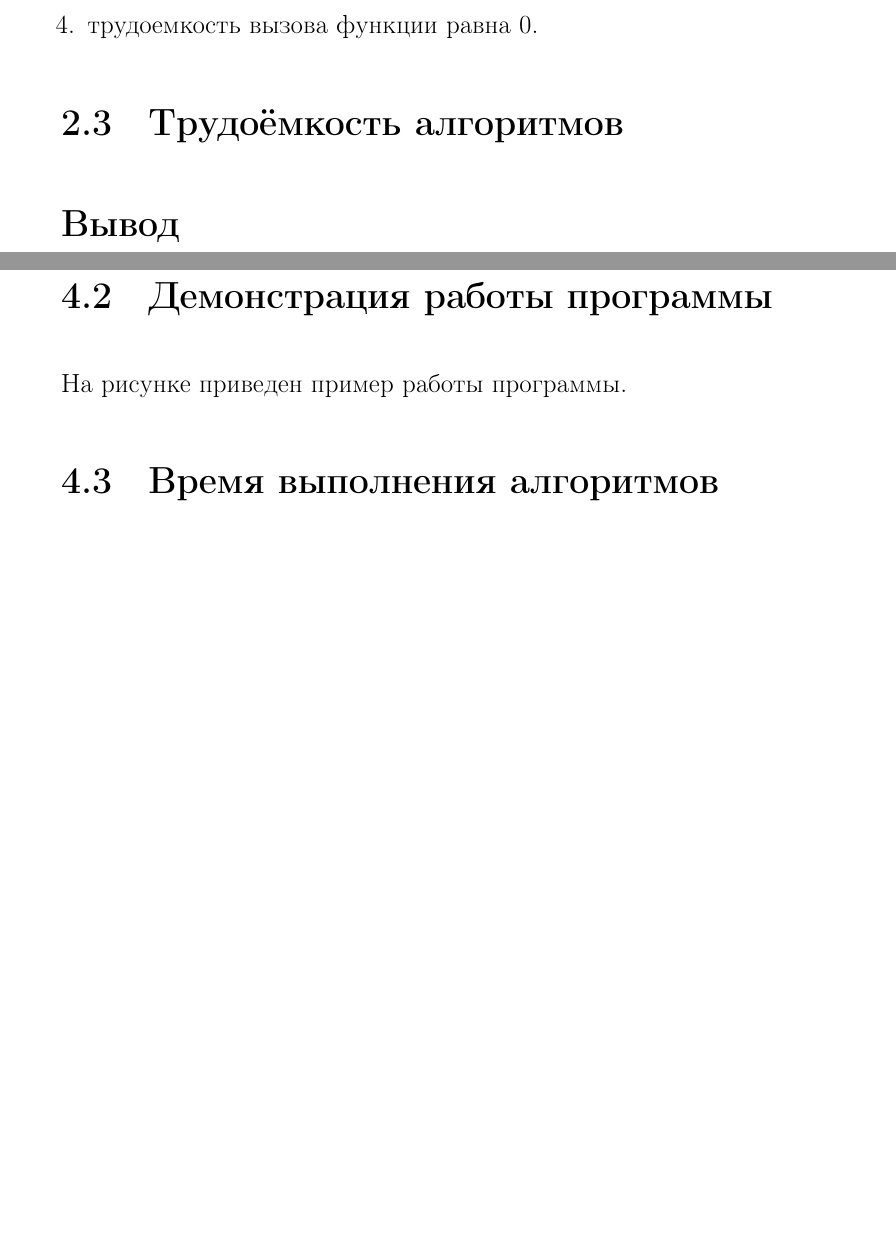
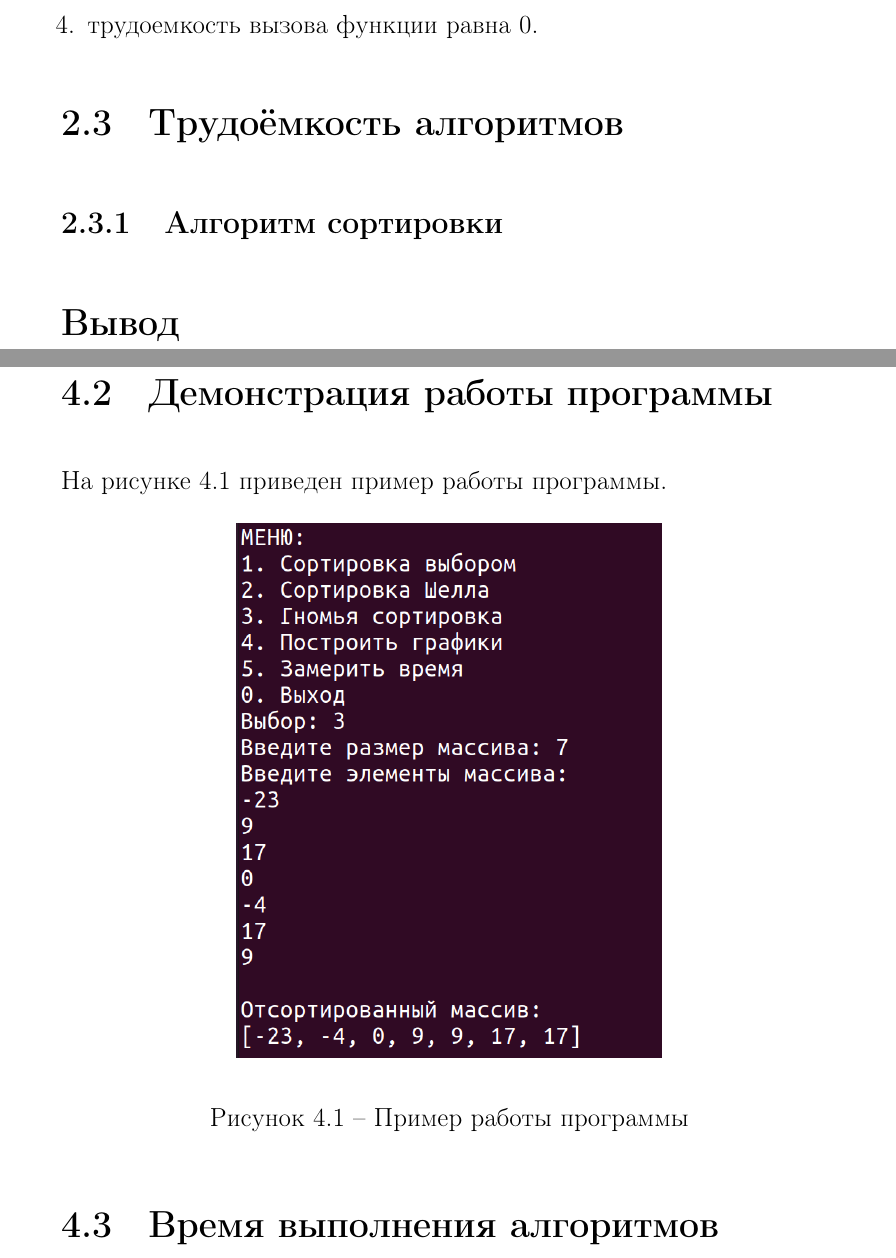
Before and after one commit to hamzreg/bmstu-aa, a LaTeX document (lab_03/doc/tex/report.tex, which reads lab_03/doc/tex/design.tex, lab_03/doc/tex/research.tex): two parts of pages 9 and 13 of 18 before the commit and two parts of pages 9 and 14 of 19 after it, joined at a grey line, cut so that both start at the same text, the shorter picture padded with empty space. Compiled offline with pdfLaTeX.

Commit message:
FINISH: algorithms

```diff
--- a/lab_03/doc/tex/design.tex
+++ b/lab_03/doc/tex/design.tex
@@ -64,4 +64,6 @@
 
 \section{Трудоёмкость алгоритмов}
 
+\subsection{Алгоритм сортировки }
+
 \section*{Вывод}
--- a/lab_03/doc/tex/research.tex
+++ b/lab_03/doc/tex/research.tex
@@ -17,6 +19,15 @@
 \section{Демонстрация работы программы}
 
-На рисунке приведен пример работы программы.
+На рисунке \ref{img:example} приведен пример работы программы.
+
+\begin{figure}[H]
+	\begin{center}
+		\includegraphics[scale=0.4]{img/example.png}
+	\end{center}
+	\captionsetup{justification=centering}
+	\caption{Пример работы программы}
+	\label{img:example}
+\end{figure}
 
 \section{Время выполнения алгоритмов}
 
```
Also changed, not shown: lab_03/doc/tex/img/example.png (added), lab_03/doc/tex/img/gnome_sort.png, lab_03/doc/tex/img/selection_sort.png, lab_03/doc/tex/img/shell_sort.png, lab_03/doc/tex/report.pdf, lab_03/doc/tex/research.tex (4 more changed lines), 4 other files.
